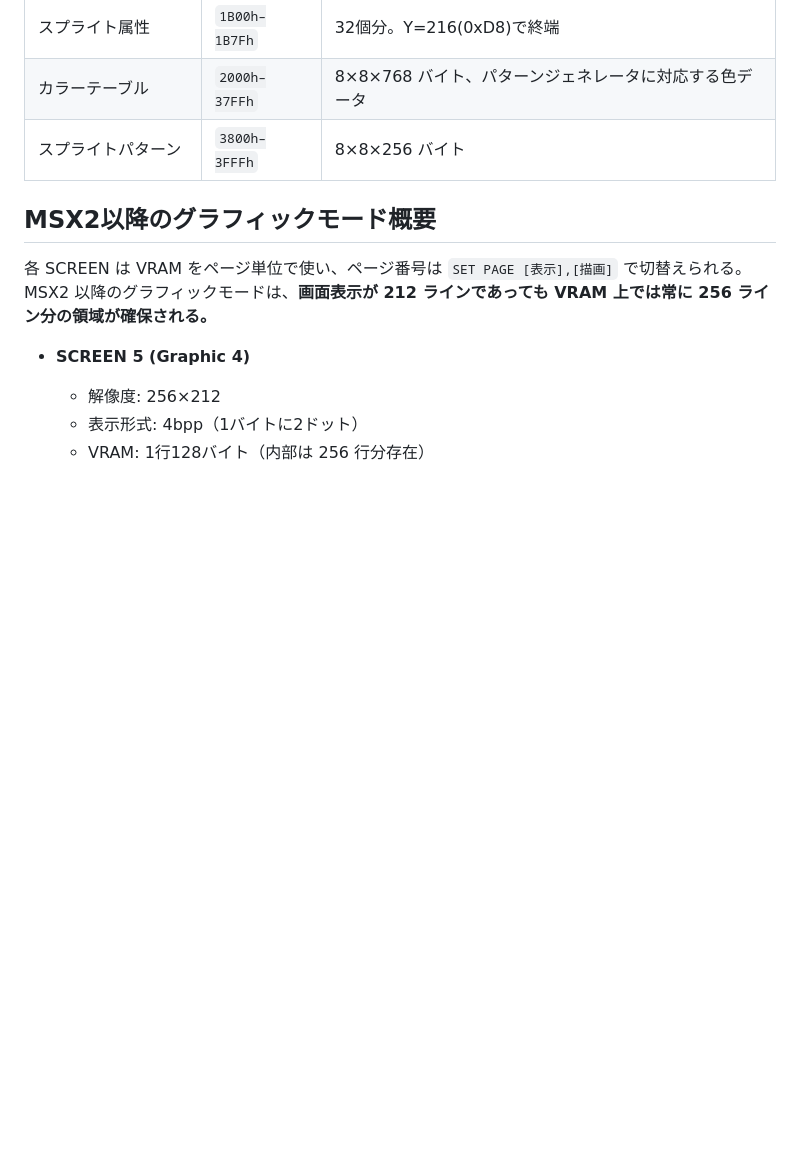
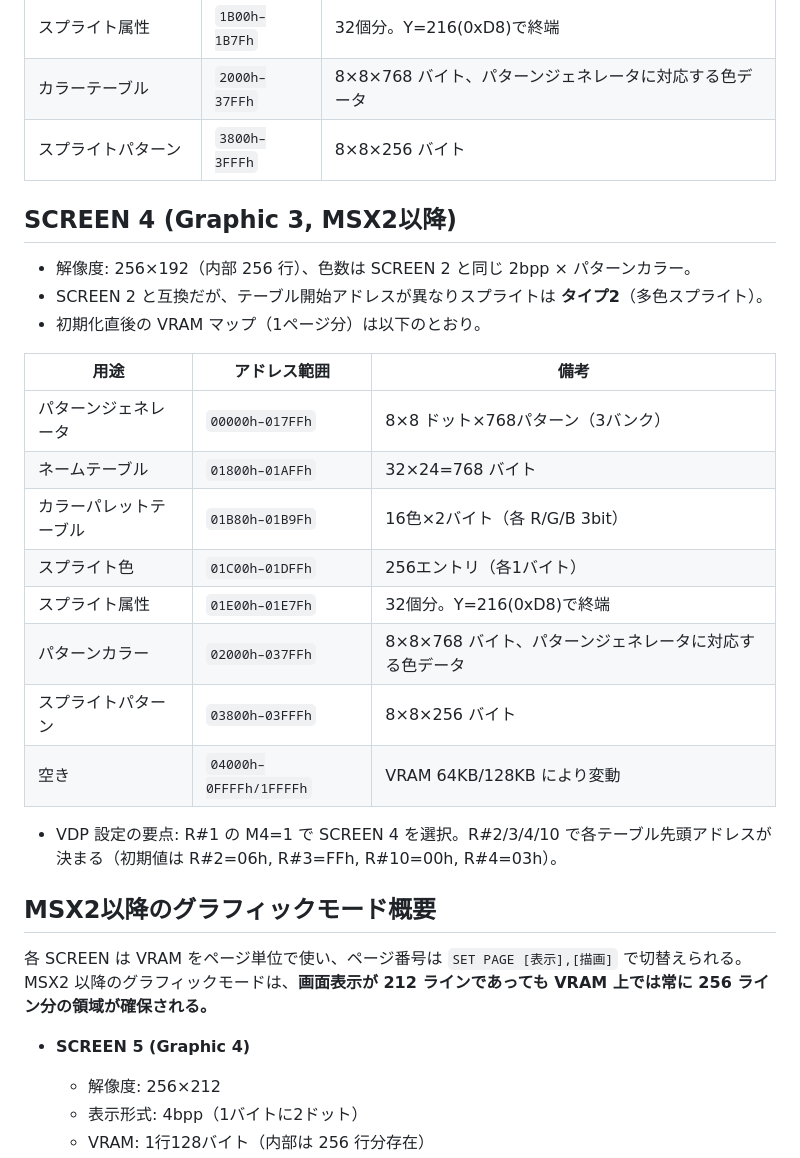
Before and after one commit to harayoki/msx_pyutils, a Markdown page: techdocs/vram_layouts.md, the part around the change. GitHub-like rendering; blank space fills up the shorter version.

Commit message:
Add SCREEN 4 VRAM layout documentation

```diff
--- a/techdocs/vram_layouts.md
+++ b/techdocs/vram_layouts.md
@@ -11,6 +11,24 @@
 | スプライト属性 | `1B00h–1B7Fh` | 32個分。Y=216(0xD8)で終端 |
 | カラーテーブル | `2000h–37FFh` | 8×8×768 バイト、パターンジェネレータに対応する色データ |
 | スプライトパターン | `3800h–3FFFh` | 8×8×256 バイト |
+
+## SCREEN 4 (Graphic 3, MSX2以降)
+- 解像度: 256×192（内部 256 行）、色数は SCREEN 2 と同じ 2bpp × パターンカラー。
+- SCREEN 2 と互換だが、テーブル開始アドレスが異なりスプライトは **タイプ2**（多色スプライト）。
+- 初期化直後の VRAM マップ（1ページ分）は以下のとおり。
+
+| 用途 | アドレス範囲 | 備考 |
+| --- | --- | --- |
+| パターンジェネレータ | `00000h–017FFh` | 8×8 ドット×768パターン（3バンク） |
+| ネームテーブル | `01800h–01AFFh` | 32×24=768 バイト |
+| カラーパレットテーブル | `01B80h–01B9Fh` | 16色×2バイト（各 R/G/B 3bit） |
+| スプライト色 | `01C00h–01DFFh` | 256エントリ（各1バイト） |
+| スプライト属性 | `01E00h–01E7Fh` | 32個分。Y=216(0xD8)で終端 |
+| パターンカラー | `02000h–037FFh` | 8×8×768 バイト、パターンジェネレータに対応する色データ |
+| スプライトパターン | `03800h–03FFFh` | 8×8×256 バイト |
+| 空き | `04000h–0FFFFh/1FFFFh` | VRAM 64KB/128KB により変動 |
+
+- VDP 設定の要点: R#1 の M4=1 で SCREEN 4 を選択。R#2/3/4/10 で各テーブル先頭アドレスが決まる（初期値は R#2=06h, R#3=FFh, R#10=00h, R#4=03h）。
 
 ## MSX2以降のグラフィックモード概要
 各 SCREEN は VRAM をページ単位で使い、ページ番号は `SET PAGE [表示],[描画]` で切替えられる。
```
